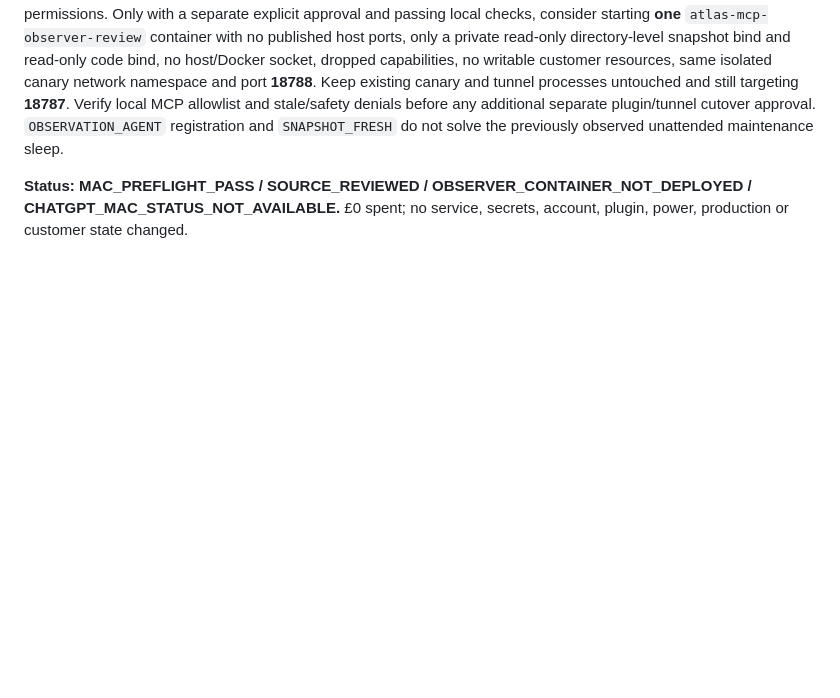
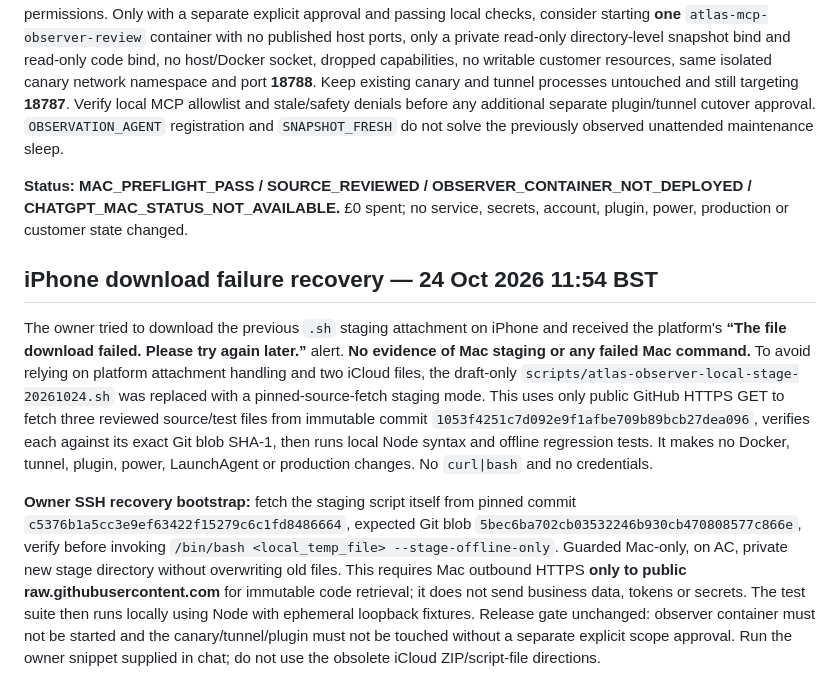
Before and after one commit to mikeyrnewton-pixel/newton-revenue-site, a Markdown page: docs/ATLAS_OBSERVER_OWNER_PREFLIGHT_20261024.md, the part around the change. Rendered like a GitHub page; blank space fills up the shorter version.

Commit message:
Record iPhone download recovery and verified pinned SSH staging bootstrap

```diff
--- a/docs/ATLAS_OBSERVER_OWNER_PREFLIGHT_20261024.md
+++ b/docs/ATLAS_OBSERVER_OWNER_PREFLIGHT_20261024.md
@@ -130,3 +130,10 @@ Owner executed the approved **read-only preflight** through iPhone SSH and suppl
 **Next explicit scope for approval, not performed:** stage *only* those source files into a new private, non-overwriting review folder; execute the targeted offline suite; validate known cached Node image identity and snapshot mount permissions. Only with a separate explicit approval and passing local checks, consider starting **one** `atlas-mcp-observer-review` container with no published host ports, only a private read-only directory-level snapshot bind and read-only code bind, no host/Docker socket, dropped capabilities, no writable customer resources, same isolated canary network namespace and port **18788**. Keep existing canary and tunnel processes untouched and still targeting **18787**. Verify local MCP allowlist and stale/safety denials before any additional separate plugin/tunnel cutover approval. `OBSERVATION_AGENT` registration and `SNAPSHOT_FRESH` do not solve the previously observed unattended maintenance sleep.
 
 **Status: MAC_PREFLIGHT_PASS / SOURCE_REVIEWED / OBSERVER_CONTAINER_NOT_DEPLOYED / CHATGPT_MAC_STATUS_NOT_AVAILABLE.** £0 spent; no service, secrets, account, plugin, power, production or customer state changed.
+
+
+## iPhone download failure recovery — 24 Oct 2026 11:54 BST
+
+The owner tried to download the previous `.sh` staging attachment on iPhone and received the platform's **“The file download failed. Please try again later.”** alert. **No evidence of Mac staging or any failed Mac command.** To avoid relying on platform attachment handling and two iCloud files, the draft-only `scripts/atlas-observer-local-stage-20261024.sh` was replaced with a pinned-source-fetch staging mode. This uses only public GitHub HTTPS GET to fetch three reviewed source/test files from immutable commit `1053f4251c7d092e9f1afbe709b89bcb27dea096`, verifies each against its exact Git blob SHA-1, then runs local Node syntax and offline regression tests. It makes no Docker, tunnel, plugin, power, LaunchAgent or production changes. No `curl|bash` and no credentials.
+
+**Owner SSH recovery bootstrap:** fetch the staging script itself from pinned commit `c5376b1a5cc3e9ef63422f15279c6c1fd8486664`, expected Git blob `5bec6ba702cb03532246b930cb470808577c866e`, verify before invoking `/bin/bash <local_temp_file> --stage-offline-only`. Guarded Mac-only, on AC, private new stage directory without overwriting old files. This requires Mac outbound HTTPS **only to public raw.githubusercontent.com** for immutable code retrieval; it does not send business data, tokens or secrets. The test suite then runs locally using Node with ephemeral loopback fixtures. Release gate unchanged: observer container must not be started and the canary/tunnel/plugin must not be touched without a separate explicit scope approval. Run the owner snippet supplied in chat; do not use the obsolete iCloud ZIP/script-file directions.
```
